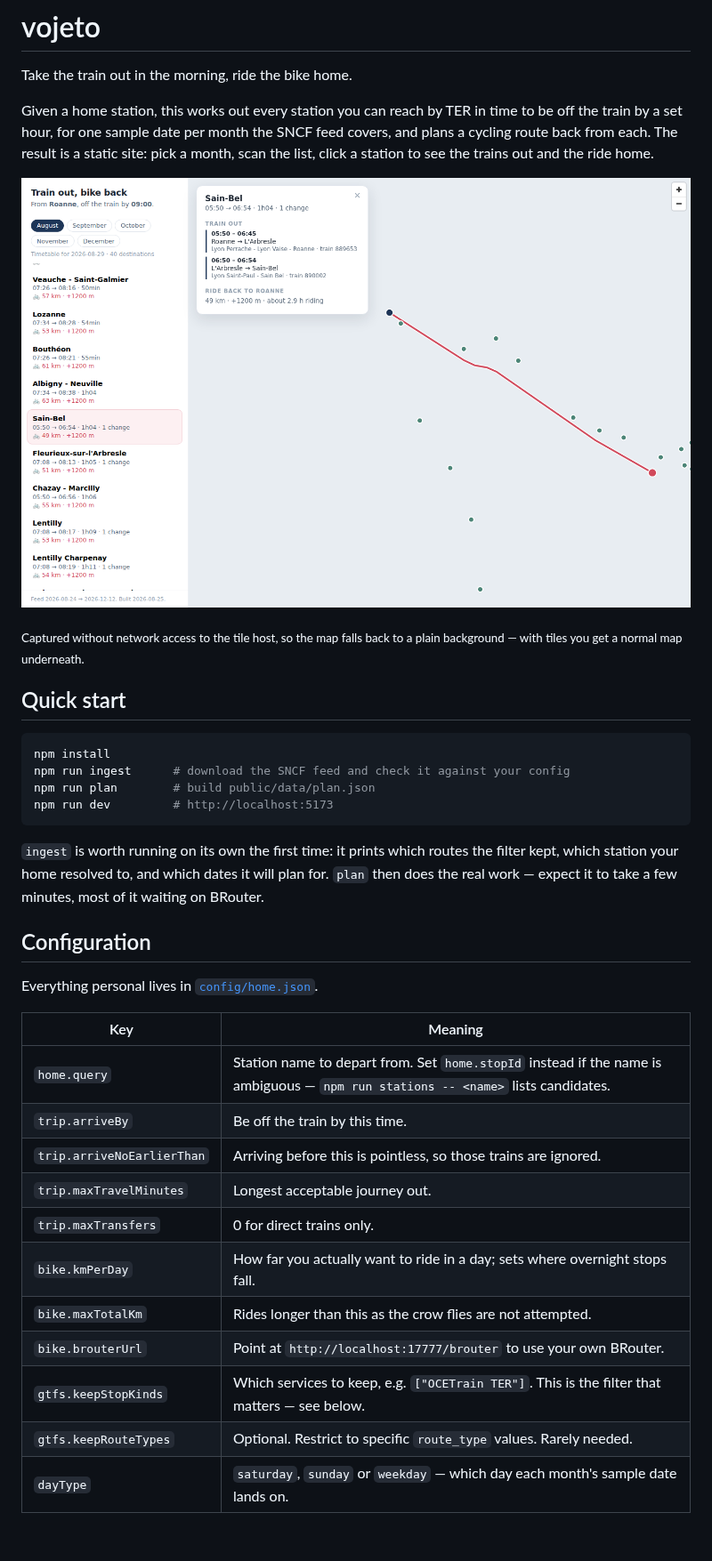
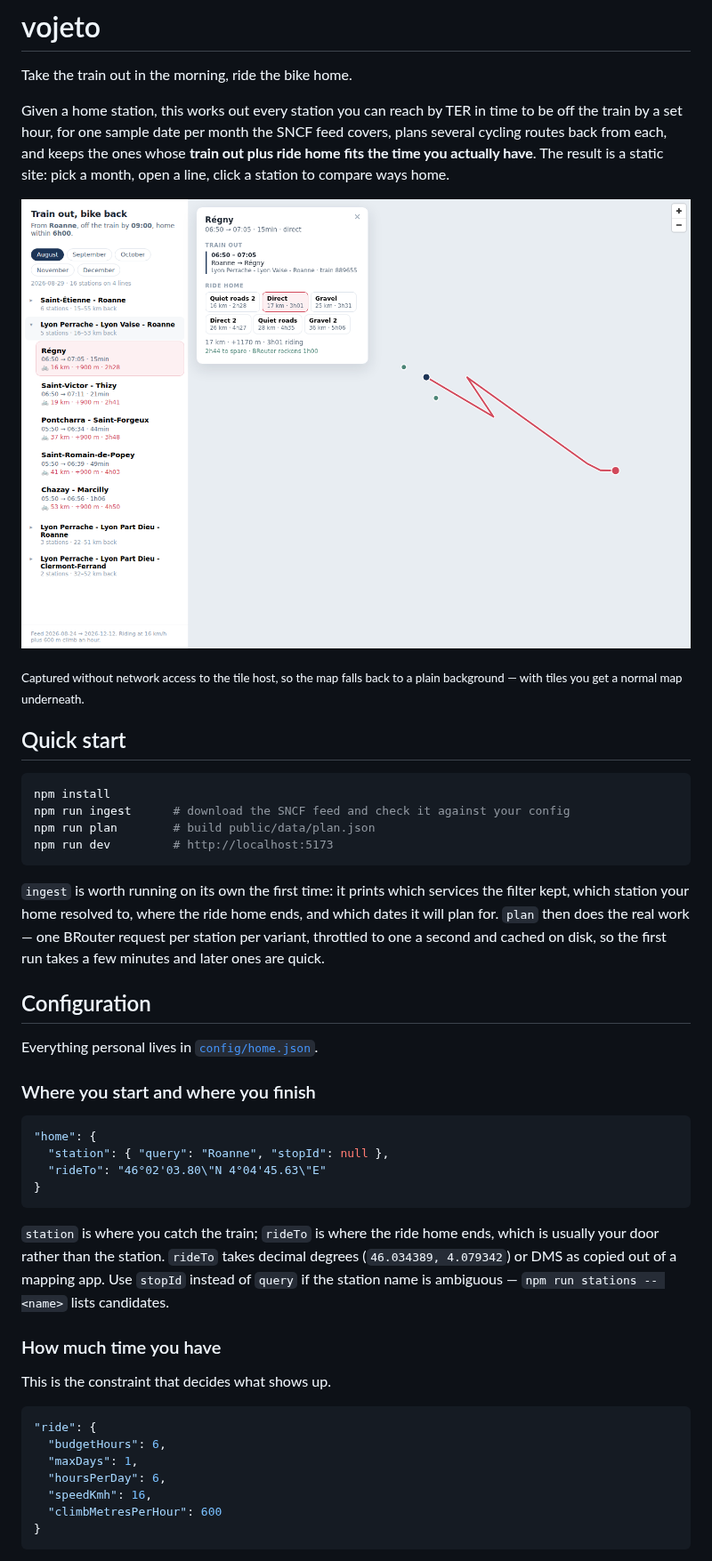
Before and after one commit to josrzn/vojeto, a Markdown page: README.md, the part around one of its changes. Shown at 89% size. Drawn GitHub-style; pictures changed too: docs/screenshot.png; blank space fills up the shorter version.

````diff
--- a/README.md
+++ b/README.md
@@ -4,9 +4,9 @@ Take the train out in the morning, ride the bike home.
 
 Given a home station, this works out every station you can reach by TER in time
 to be off the train by a set hour, for one sample date per month the SNCF feed
-covers, and plans a cycling route back from each. The result is a static site:
-pick a month, scan the list, click a station to see the trains out and the ride
-home.
+covers, plans several cycling routes back from each, and keeps the ones whose
+**train out plus ride home fits the time you actually have**. The result is a
+static site: pick a month, open a line, click a station to compare ways home.
 
 ![The planner](docs/screenshot.png)
 
@@ -22,25 +22,42 @@ npm run plan        # build public/data/plan.json
 npm run dev         # http://localhost:5173
 ```
 
-`ingest` is worth running on its own the first time: it prints which routes the
-filter kept, which station your home resolved to, and which dates it will plan
-for. `plan` then does the real work — expect it to take a few minutes, most of
-it waiting on BRouter.
+`ingest` is worth running on its own the first time: it prints which services the
+filter kept, which station your home resolved to, where the ride home ends, and
+which dates it will plan for. `plan` then does the real work — one BRouter
+request per station per variant, throttled to one a second and cached on disk,
+so the first run takes a few minutes and later ones are quick.
 
 ## Configuration
 
 Everything personal lives in [`config/home.json`](config/home.json).
 
-| Key | Meaning |
-| --- | --- |
-| `home.query` | Station name to depart from. Set `home.stopId` instead if the name is ambiguous — `npm run stations -- <name>` lists candidates. |
-| `trip.arriveBy` | Be off the train by this time. |
-| `trip.arriveNoEarlierThan` | Arriving before this is pointless, so those trains are ignored. |
-| `trip.maxTravelMinutes` | Longest acceptable journey out. |
-| `trip.maxTransfers` | 0 for direct trains only. |
-| `bike.kmPerDay` | How far you actually want to ride in a day; sets where overnight stops fall. |
-| `bike.maxTotalKm` | Rides longer than this as the crow flies are not attempted. |
-| `bike.brouterUrl` | Point at `http://localhost:17777/brouter` to use your own BRouter. |
-| `gtfs.keepStopKinds` | Which services to keep, e.g. `["OCETrain TER"]`. This is the filter that matters — see below. |
-| `gtfs.keepRouteTypes` | Optional. Restrict to specific `route_type` values. Rarely needed. |
-| `dayType` | `saturday`, `sunday` or `weekday` — which day each month's sample date lands on. |
+### Where you start and where you finish
+
+```json
+"home": {
+  "station": { "query": "Roanne", "stopId": null },
+  "rideTo": "46°02'03.80\"N 4°04'45.63\"E"
+}
+```
+
+`station` is where you catch the train; `rideTo` is where the ride home ends,
+which is usually your door rather than the station. `rideTo` takes decimal
+degrees (`46.034389, 4.079342`) or DMS as copied out of a mapping app. Use
+`stopId` instead of `query` if the station name is ambiguous —
+`npm run stations -- <name>` lists candidates.
+
+### How much time you have
+
+This is the constraint that decides what shows up.
+
+```json
+"ride": {
+  "budgetHours": 6,
+  "maxDays": 1,
+  "hoursPerDay": 6,
+  "speedKmh": 16,
+  "climbMetresPerHour": 600
+}
+```
+
````
Also changed, not shown: other parts of README.md (+67 -8 lines), 18 other files.
